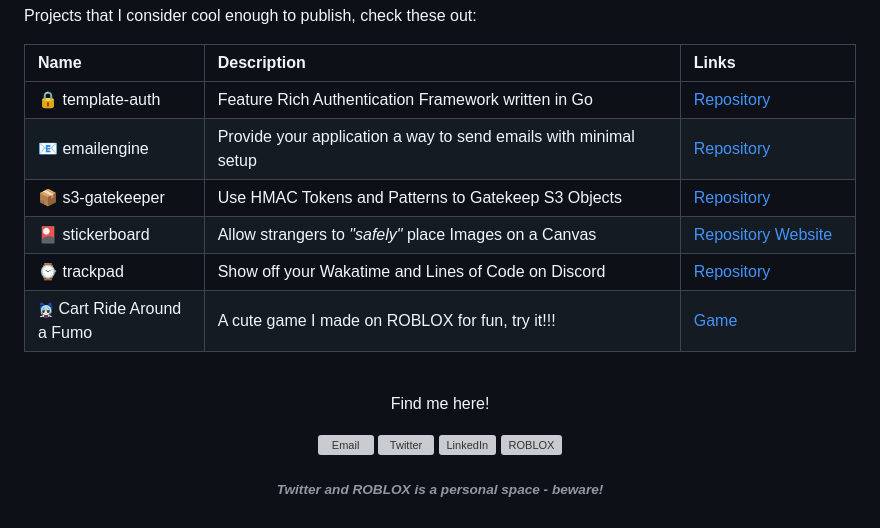
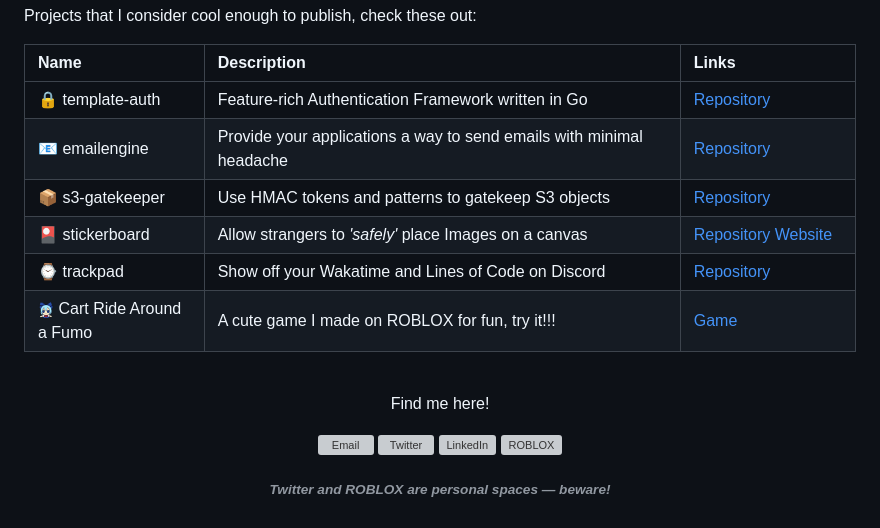
Before and after one commit to bakonpancakzz/bakonpancakzz, a Markdown page: README.md, the part around the change. Drawn GitHub-style; grey boxes are pictures that could not be loaded.

Commit message:
Fix Typo
The best code comments are written between 2 and 6 AM

```diff
--- a/README.md
+++ b/README.md
@@ -39,22 +39,22 @@
     <tbody>
         <tr>
             <td>🔒 template-auth</td>
-            <td>Feature Rich Authentication Framework written in Go</td>
+            <td>Feature-rich Authentication Framework written in Go</td>
             <td><a href="https://github.com/bakonpancakzz/template-auth">Repository</a></td>
         </tr>
         <tr>
             <td>📧 emailengine</td>
-            <td>Provide your application a way to send emails with minimal setup</td>
+            <td>Provide your applications a way to send emails with minimal headache</td>
             <td><a href="https://github.com/bakonpancakzz/emailengine">Repository</a></td>
         </tr>
         <tr>
             <td>📦 s3-gatekeeper</td>
-            <td>Use HMAC Tokens and Patterns to Gatekeep S3 Objects</td>
+            <td>Use HMAC tokens and patterns to gatekeep S3 objects</td>
             <td><a href="https://github.com/bakonpancakzz/s3-gatekeeper">Repository</a></td>
         </tr>
         <tr>
             <td>🎴 stickerboard</td>
-            <td>Allow strangers to <i>"safely"</i> place Images on a Canvas</td>
+            <td>Allow strangers to <i>'safely'</i> place Images on a canvas</td>
             <td>
                 <a href="https://github.com/bakonpancakzz/stickerboard">Repository</a>
                 <a href="https://stickers.panca.kz/">Website</a>
@@ -94,5 +94,5 @@
     </a>
 </p>
 <h6 align="center">
-    <i>Twitter and ROBLOX is a personal space - beware!</i>
+    <i>Twitter and ROBLOX are personal spaces — beware!</i>
 </h6>
```
